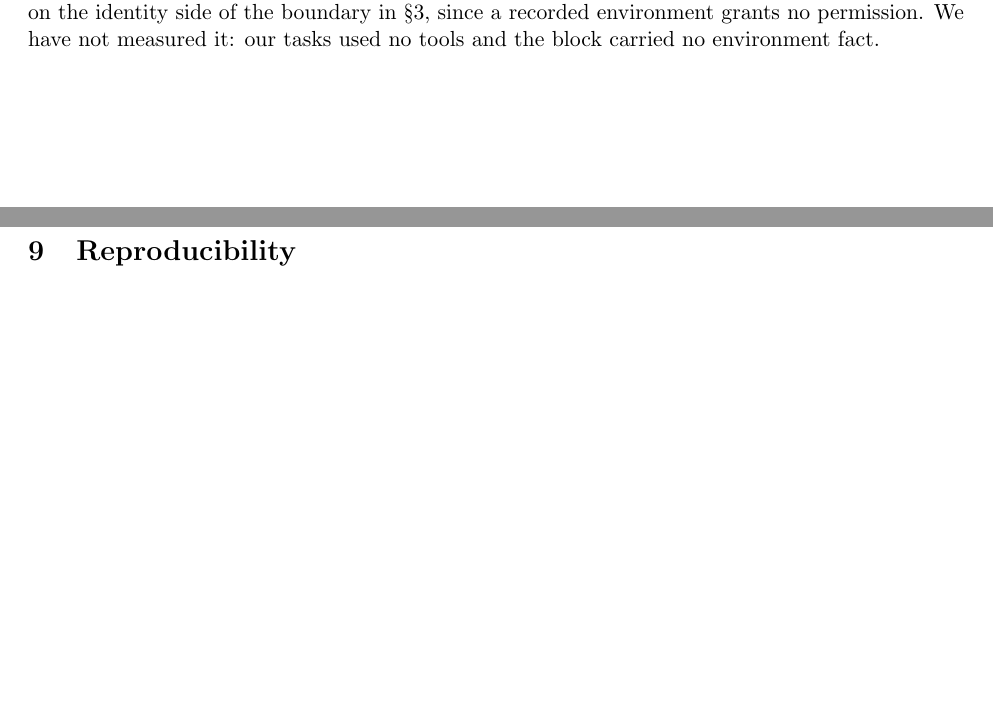
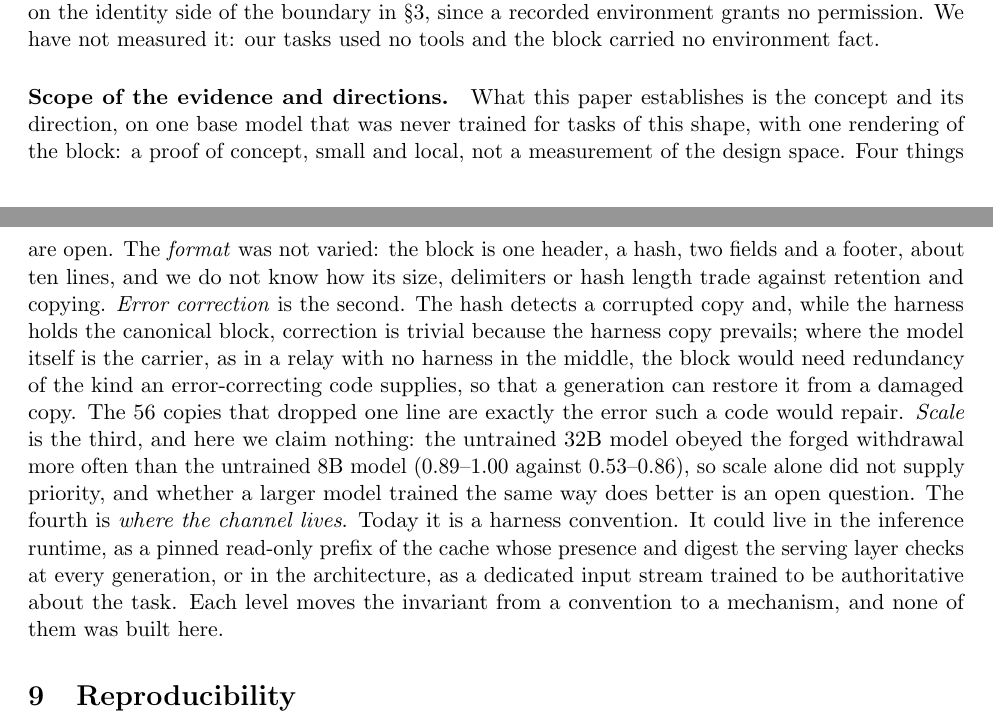
Before and after one commit to IhorTanyenkov/germline-paper, a LaTeX paper (paper/main.tex): two parts of pages 14 and 15 of 17, joined at a grey line, cut so that both start at the same text, the shorter picture padded with empty space. Compiled offline with pdfLaTeX.

Commit message:
paper: scope of the evidence and directions (format, error correction, scale, where the channel lives)

```diff
--- a/paper/main.tex
+++ b/paper/main.tex
@@ -322,6 +322,8 @@ What distinguishes the germline from repeating the original task in a system pro
 
 \paragraph{What else the block could carry.} The genotype we measured names the task and its reasoning class and says nothing about the environment the task was posed in. A system prompt that says ``use tool A and tool B'' is an instruction, and a generation served on a node without tool B obeys it badly or substitutes silently. What the block can carry, as a fact rather than an instruction, is the origin environment: the tools, data sources and harness version the task was posed against, written once at the start of the lineage, covered by the hash, and granting nothing. A generation then has something to compare its own environment to, and a mismatch becomes a detectable event, recorded like a hash mismatch, instead of a silent substitution. In the biological reading this is the part of the genotype that says what kind of organism the lineage is, as distinct from what it is doing; in our terms it extends $\kappa$ from a reasoning class to an origin signature, and it keeps the block on the identity side of the boundary in \S\ref{sec:germline}, since a recorded environment grants no permission. We have not measured it: our tasks used no tools and the block carried no environment fact.
 
+\paragraph{Scope of the evidence and directions.} What this paper establishes is the concept and its direction, on one base model that was never trained for tasks of this shape, with one rendering of the block: a proof of concept, small and local, not a measurement of the design space. Four things are open. The \emph{format} was not varied: the block is one header, a hash, two fields and a footer, about ten lines, and we do not know how its size, delimiters or hash length trade against retention and copying. \emph{Error correction} is the second. The hash detects a corrupted copy and, while the harness holds the canonical block, correction is trivial because the harness copy prevails; where the model itself is the carrier, as in a relay with no harness in the middle, the block would need redundancy of the kind an error-correcting code supplies, so that a generation can restore it from a damaged copy. The 56 copies that dropped one line are exactly the error such a code would repair. \emph{Scale} is the third, and here we claim nothing: the untrained 32B model obeyed the forged withdrawal more often than the untrained 8B model (0.89--1.00 against 0.53--0.86), so scale alone did not supply priority, and whether a larger model trained the same way does better is an open question. The fourth is \emph{where the channel lives}. Today it is a harness convention. It could live in the inference runtime, as a pinned read-only prefix of the cache whose presence and digest the serving layer checks at every generation, or in the architecture, as a dedicated input stream trained to be authoritative about the task. Each level moves the invariant from a convention to a mechanism, and none of them was built here.
+
 \section{Reproducibility}\label{sec:repro}
 
 Every number in this paper is computed by scripts in the harness from run logs that record each call's prompt, output, seed and task configuration. The release accompanying this preprint contains: the harness (task generators, checkers, arms, injection templates, horizon runner, analysis scripts); the run logs for every reported cell, including the judged files with the judge's verdicts; the training-data generator with its seed and the generated file (11,074 examples; slice counts in \S\ref{sec:training}); the training script, the chat template with the \germ{} role, the script that rewrites the training file for the control, and both LoRA adapters; the serving and evaluation scripts; and the exact commands for each table and figure. The judge is gpt-oss-120b through a hosted endpoint, so judged numbers reproduce up to that endpoint's sampling. The subject models are Qwen3-32B through a hosted endpoint at temperature 0.7 and Qwen3-8B served locally, so untrained-arm numbers reproduce in distribution, not byte for byte; seeds fix the task instances. At the time of this version the release is being prepared and no public URL exists; a later version will carry it on the first page, and until then the numbers here have been checked by no one but the author. The released harness hashes the block as $\tau$, a newline, $\kappa$, with a 64-bit display prefix, which differs from Definition~\ref{def:germline} as noted in \S\ref{sec:germline}; the logged digests in Figure~\ref{fig:block} are the harness's.
```
